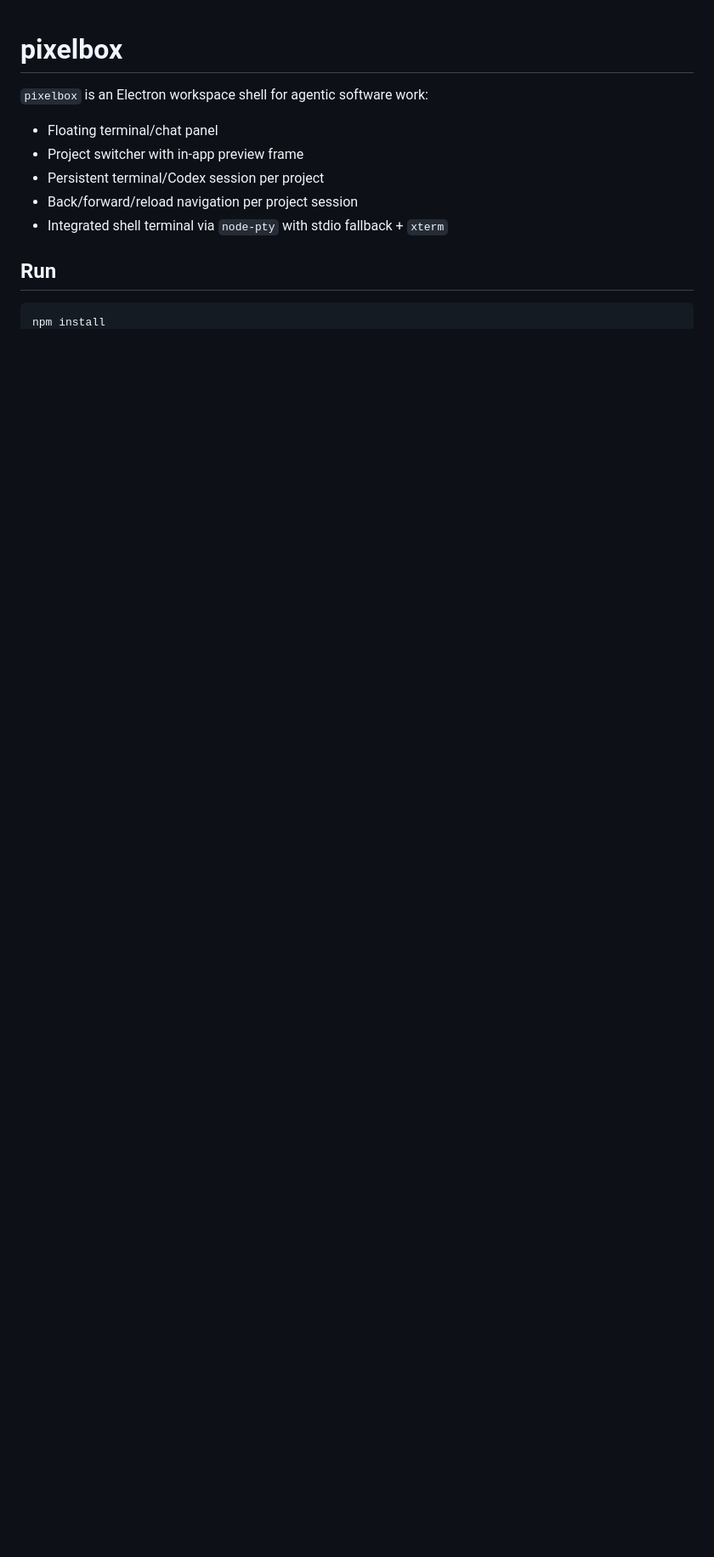
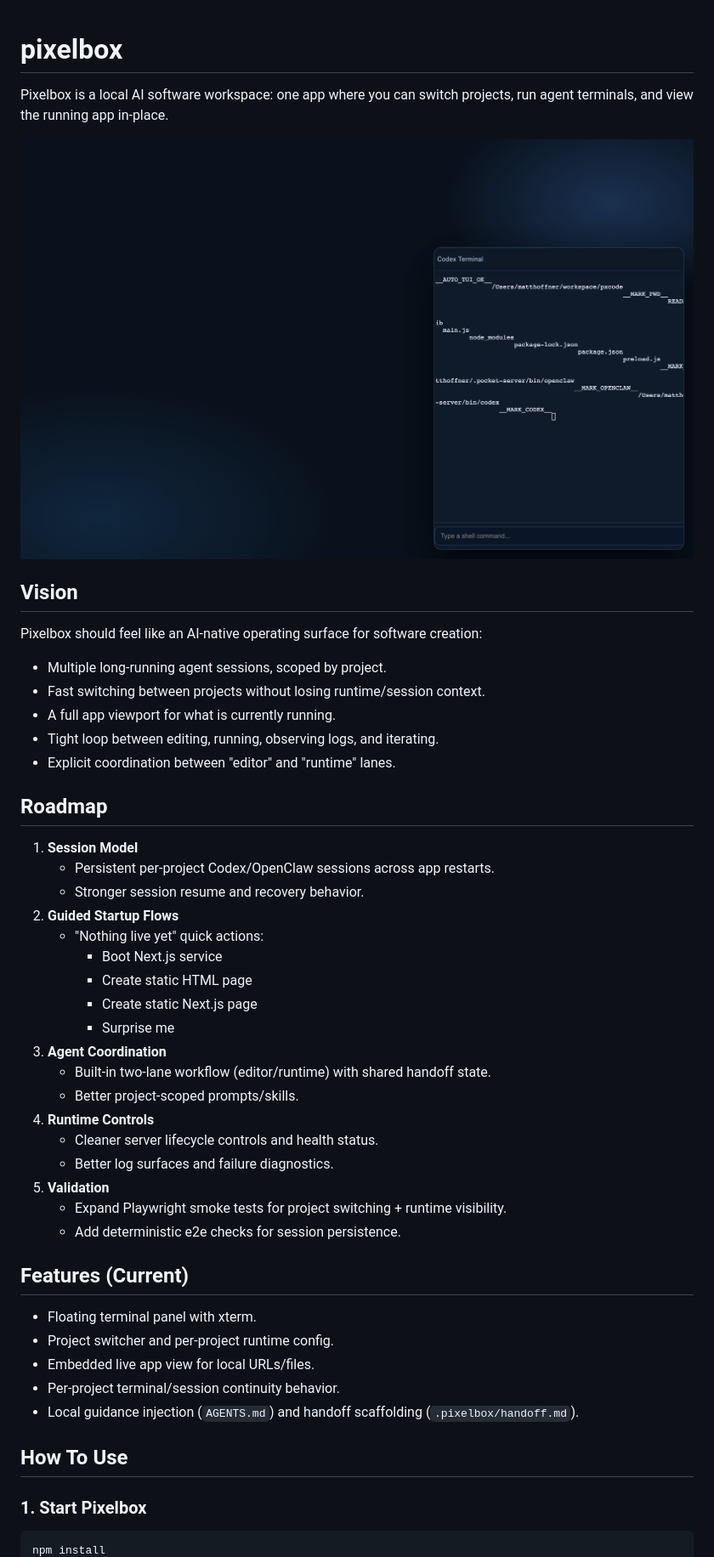
Before and after one commit to matthoffner/pixelbox, a Markdown page: README.md, the part around one of its changes. Shown at 85% size. Rendered like a GitHub page; pictures changed too: docs/images/pixelbox-ui.png (added); blank space fills up the shorter version.

Commit message:
docs: add Pixelbox screenshot, vision, roadmap, and usage guide

````diff
--- a/README.md
+++ b/README.md
@@ -1,13 +1,51 @@
 # pixelbox
 
-`pixelbox` is an Electron workspace shell for agentic software work:
-- Floating terminal/chat panel
-- Project switcher with in-app preview frame
-- Persistent terminal/Codex session per project
-- Back/forward/reload navigation per project session
-- Integrated shell terminal via `node-pty` with stdio fallback + `xterm`
+Pixelbox is a local AI software workspace: one app where you can switch projects, run agent terminals, and view the running app in-place.
 
-## Run
+![Pixelbox UI](docs/images/pixelbox-ui.png)
+
+## Vision
+
+Pixelbox should feel like an AI-native operating surface for software creation:
+
+- Multiple long-running agent sessions, scoped by project.
+- Fast switching between projects without losing runtime/session context.
+- A full app viewport for what is currently running.
+- Tight loop between editing, running, observing logs, and iterating.
+- Explicit coordination between "editor" and "runtime" lanes.
+
+## Roadmap
+
+1. **Session Model**
+   - Persistent per-project Codex/OpenClaw sessions across app restarts.
+   - Stronger session resume and recovery behavior.
+2. **Guided Startup Flows**
+   - "Nothing live yet" quick actions:
+     - Boot Next.js service
+     - Create static HTML page
+     - Create static Next.js page
+     - Surprise me
+3. **Agent Coordination**
+   - Built-in two-lane workflow (editor/runtime) with shared handoff state.
+   - Better project-scoped prompts/skills.
+4. **Runtime Controls**
+   - Cleaner server lifecycle controls and health status.
+   - Better log surfaces and failure diagnostics.
+5. **Validation**
+   - Expand Playwright smoke tests for project switching + runtime visibility.
+   - Add deterministic e2e checks for session persistence.
+
+## Features (Current)
+
+- Floating terminal panel with xterm.
+- Project switcher and per-project runtime config.
+- Embedded live app view for local URLs/files.
+- Per-project terminal/session continuity behavior.
+- Local guidance injection (`AGENTS.md`) and handoff scaffolding (`.pixelbox/handoff.md`).
+
+## How To Use
+
+### 1. Start Pixelbox
 
 ```bash
 npm install
````
Also changed, not shown: other parts of README.md (+51 -13 lines).
